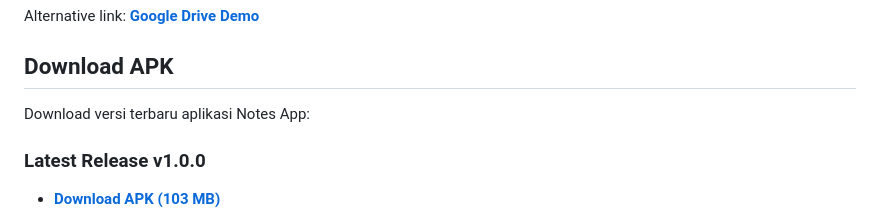
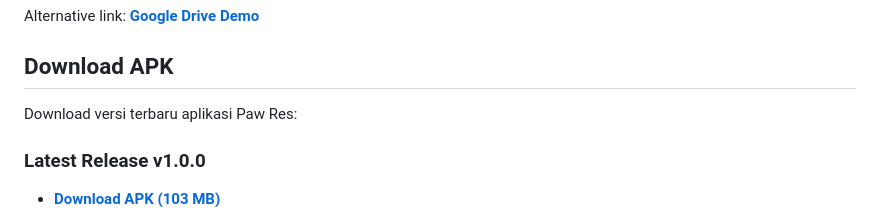
Before and after one commit to WhoIsR/Collab_MobileApp, a Markdown page: README.md, the part around the change. Rendered like a GitHub page.

Commit message:
edit paw res

```diff
--- a/README.md
+++ b/README.md
@@ -75,7 +75,7 @@ Alternative link: **[Google Drive Demo](https://drive.google.com/file/d/12345678
 
 ## Download APK
 
-Download versi terbaru aplikasi Notes App:
+Download versi terbaru aplikasi Paw Res:
 
 ### Latest Release v1.0.0
 
```
